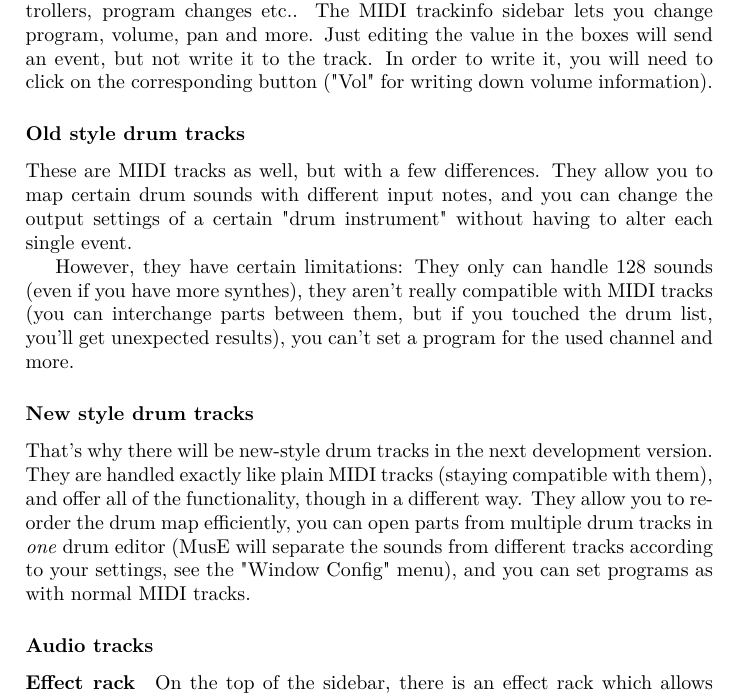
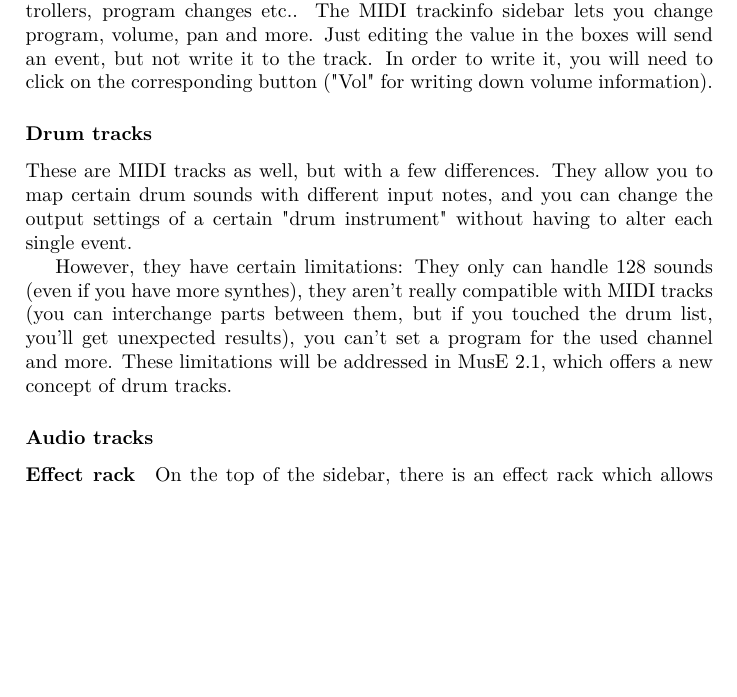
Before and after one commit to nengxu/lmuse, a LaTeX document (doc/documentation.tex): part of page 3 of 12, cut so that both start at the same text, the shorter picture padded with empty space. Compiled offline with pdfLaTeX.

Commit message:
removed text about new-style drum tracks (they don't exist in 2.0)
git-svn-id: https://lmuse.svn.sourceforge.net/svnroot/lmuse/branches/release_2_0@1506 21394207-e112-0410-bd00-e4265ec52c78

```diff
--- a/doc/documentation.tex
+++ b/doc/documentation.tex
@@ -160,7 +160,7 @@ boxes will send an event, but not write it to the track. In order to
 write it, you will need to click on the corresponding button ("Vol" for
 writing down volume information).
 
-\subsubsection{Old style drum tracks}
+\subsubsection{Drum tracks}
 These are MIDI tracks as well, but with a few differences. They allow
 you to map certain drum sounds with different input notes, and you
 can change the output settings of a certain "drum instrument" without
@@ -170,16 +170,8 @@ However, they have certain limitations: They only can handle 128 sounds
 (even if you have more synthes), they aren't really compatible with
 MIDI tracks (you can interchange parts between them, but if you touched
 the drum list, you'll get unexpected results), you can't set a program
-for the used channel and more.
-
-\subsubsection{New style drum tracks}
-That's why there will be new-style drum tracks in the next development version. % TODO: in trunk, change this
-They are handled exactly like plain MIDI tracks (staying compatible with
-them), and offer all of the functionality, though in a different way.
-They allow you to re-order the drum map efficiently, you can open parts
-from multiple drum tracks in \emph{one} drum editor (MusE will separate
-the sounds from different tracks according to your settings, see the
-"Window Config" menu), and you can set programs as with normal MIDI tracks.
+for the used channel and more. These limitations will be addressed in
+MusE 2.1, which offers a new concept of drum tracks.
 
 \subsubsection{Audio tracks}
 \paragraph{Effect rack}
```
